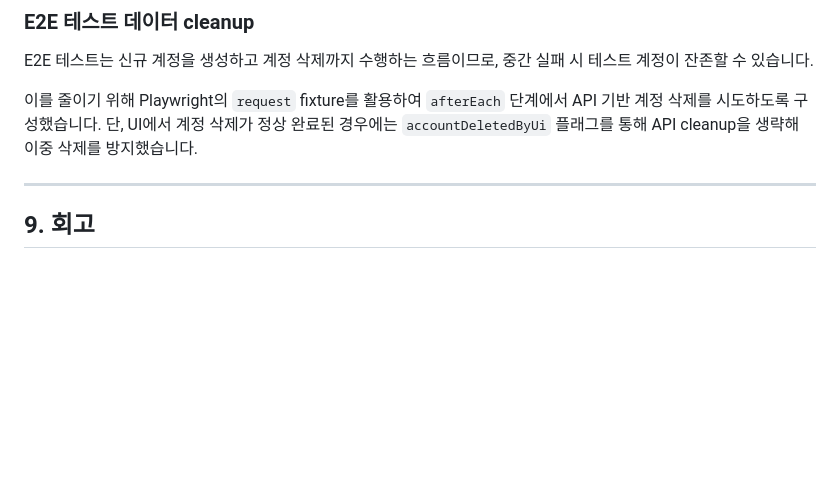
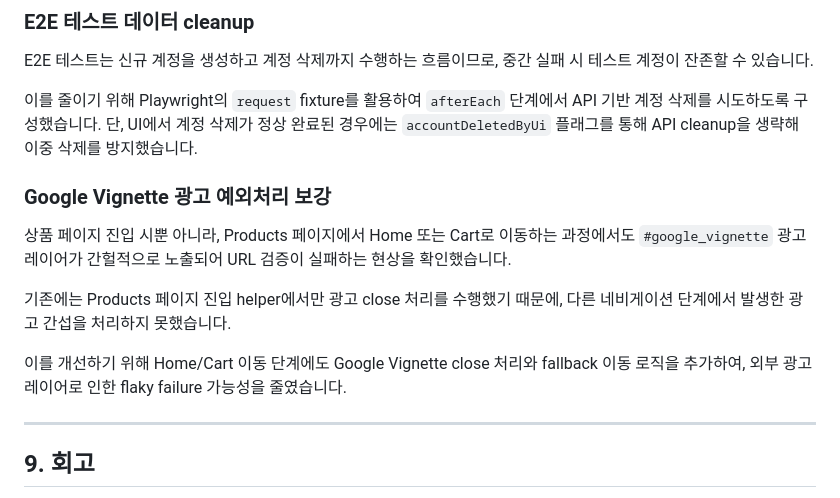
Before and after one commit to Eden0316/AutomationExercise, a Markdown page: README.md, the part around the change. GitHub-like rendering; blank space fills up the shorter version.

Commit message:
Enhance Google Vignette ad exception handling
Improved handling of Google Vignette ads during navigation to reduce flaky failures.

```diff
--- a/README.md
+++ b/README.md
@@ -250,6 +250,14 @@ E2E 테스트는 신규 계정을 생성하고 계정 삭제까지 수행하는
 
 이를 줄이기 위해 Playwright의 `request` fixture를 활용하여 `afterEach` 단계에서 API 기반 계정 삭제를 시도하도록 구성했습니다. 단, UI에서 계정 삭제가 정상 완료된 경우에는 `accountDeletedByUi` 플래그를 통해 API cleanup을 생략해 이중 삭제를 방지했습니다.
 
+### Google Vignette 광고 예외처리 보강
+
+상품 페이지 진입 시뿐 아니라, Products 페이지에서 Home 또는 Cart로 이동하는 과정에서도 `#google_vignette` 광고 레이어가 간헐적으로 노출되어 URL 검증이 실패하는 현상을 확인했습니다.
+
+기존에는 Products 페이지 진입 helper에서만 광고 close 처리를 수행했기 때문에, 다른 네비게이션 단계에서 발생한 광고 간섭을 처리하지 못했습니다.
+
+이를 개선하기 위해 Home/Cart 이동 단계에도 Google Vignette close 처리와 fallback 이동 로직을 추가하여, 외부 광고 레이어로 인한 flaky failure 가능성을 줄였습니다.
+
 ---
 
 ## 9. 회고
```
